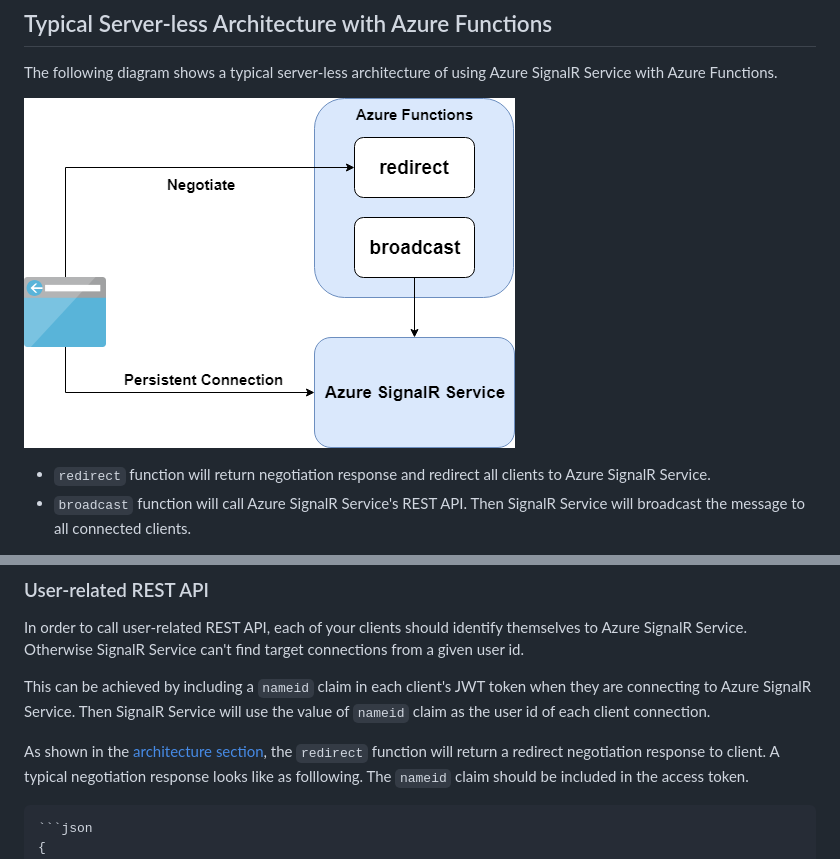
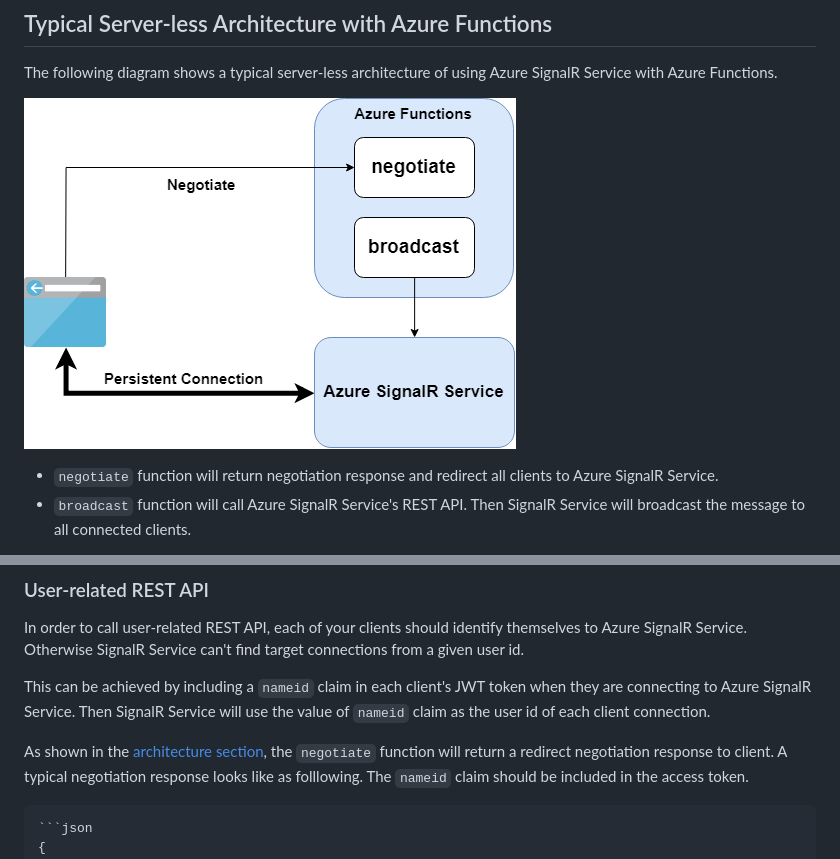
Before and after one commit to Azure/azure-signalr, a Markdown page: docs/rest-api.md, 2 parts joined by grey strips. Drawn GitHub-style; pictures changed too: docs/images/serverless-arch.png.

Commit message:
minor refine

````diff
--- a/docs/rest-api.md
+++ b/docs/rest-api.md
@@ -23,7 +23,7 @@ The following diagram shows a typical server-less architecture of using Azure Si
 
 ![Typical Serverless Architecture](./images/serverless-arch.png)
 
-- `redirect` function will return negotiation response and redirect all clients to Azure SignalR Service.
+- `negotiate` function will return negotiation response and redirect all clients to Azure SignalR Service.
 - `broadcast` function will call Azure SignalR Service's REST API. Then SignalR Service will broadcast the message to all connected clients.
 
 In server-less architecture, clients still have persistent connections to Azure SignalR Service.
@@ -127,7 +127,7 @@ Otherwise SignalR Service can't find target connections from a given user id.
 This can be achieved by including a `nameid` claim in each client's JWT token when they are connecting to Azure SignalR Service.
 Then SignalR Service will use the value of `nameid` claim as the user id of each client connection.
 
-As shown in the [architecture section](#serverlss), the `redirect` function will return a redirect negotiation response to client.
+As shown in the [architecture section](#serverlss), the `negotiate` function will return a redirect negotiation response to client.
 A typical negotiation response looks like as folllowing. The `nameid` claim should be included in the access token.
 
     ```json
````
